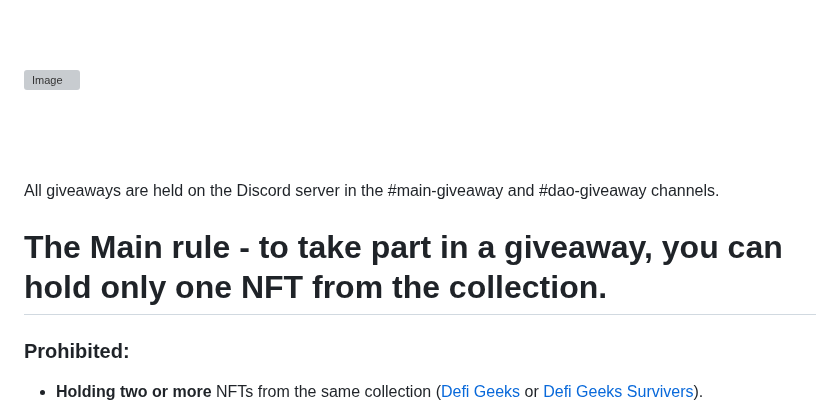
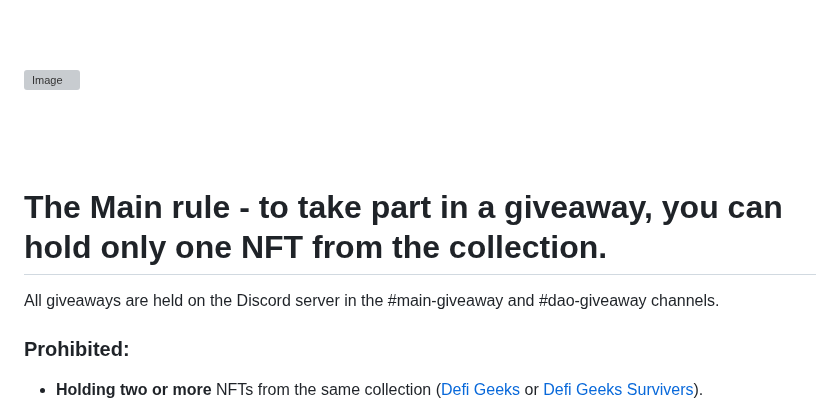
Before and after one commit to blajack/DeFi-Geek-NFT, a Markdown page: english.md, the part around one of its changes. Rendered like a GitHub page; grey boxes are pictures that could not be loaded.

```diff
--- a/english.md
+++ b/english.md
@@ -27,8 +27,9 @@ To help new members navigate the server, the Main Geek has created three detaile
 <br><br>
 <br><br>
 
+
+# The Main rule - to take part in a giveaway, you can hold only one NFT from the collection.
 All giveaways are held on the Discord server in the #main-giveaway and #dao-giveaway channels.
-# The Main rule - to take part in a giveaway, you can hold only one NFT from the collection.
 
 ### Prohibited:
 - **Holding two or more** NFTs from the same collection ([Defi Geeks](https://www.stargaze.zone/m/stars1mg2hg6gppf78svvntya2065tvpuhfx6qf6zmv2z0n8hclpap7ycszq8v22/tokens) or [Defi Geeks Survivers](https://www.stargaze.zone/m/stars1lpgyddvhl4xvkcgmvfln05cl45q8s6wfx02fsg9cuwune5al6srsl687cr/tokens)).
```
Also changed, not shown: other parts of english.md (+10 -2 lines).
